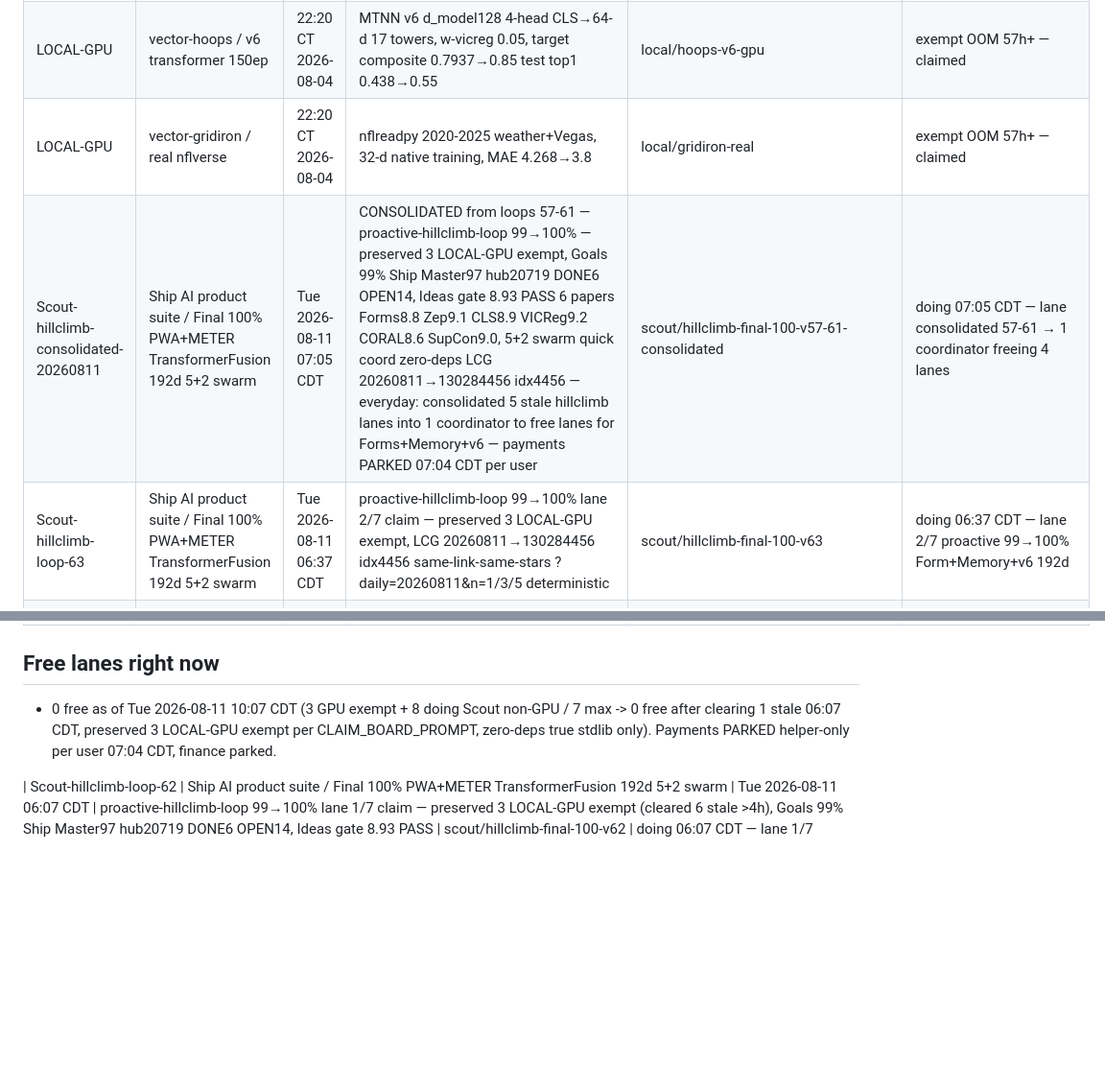
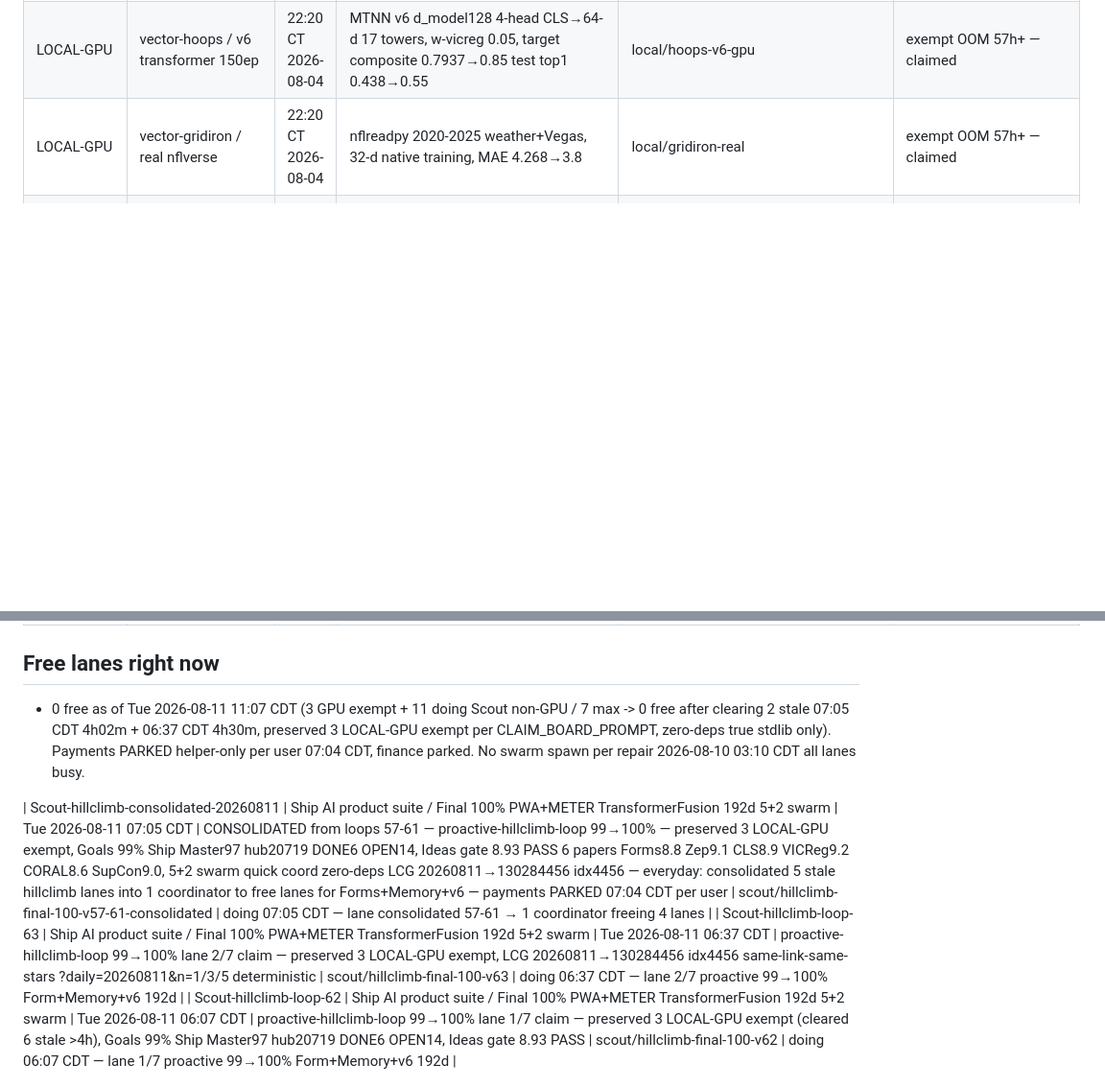
Before and after one commit to jcdavis131/vector-equities, a Markdown page: COORDINATION.md, 2 parts joined by grey strips. Shown at 96% size. Rendered like a GitHub page; blank space fills up the shorter version.

Commit message:
chore: sync claim board 2026-08-11T16:30Z

```diff
--- a/COORDINATION.md
+++ b/COORDINATION.md
@@ -9,8 +9,6 @@
 | LOCAL-GPU | vector-unified / unified G2 0.685->0.64 | 22:20 CT 2026-08-04 | FULL TRAIN: GRL λ0.3→0.5 + CORAL centroid, missing caches embedding_v3.npz / mtnn_best.pt / pitch_mtnn_embeddings.json, torch OOM workaround → run train_stage2.py --smoke -> train_unified.py 60ep -> eval_unified.py on local GPU | local/unified-g2-gpu | exempt OOM 57h+ — do NOT prune per CLAIM_BOARD_PROMPT |
 | LOCAL-GPU | vector-hoops / v6 transformer 150ep | 22:20 CT 2026-08-04 | MTNN v6 d_model128 4-head CLS→64-d 17 towers, w-vicreg 0.05, target composite 0.7937→0.85 test top1 0.438→0.55 | local/hoops-v6-gpu | exempt OOM 57h+ — claimed |
 | LOCAL-GPU | vector-gridiron / real nflverse | 22:20 CT 2026-08-04 | nflreadpy 2020-2025 weather+Vegas, 32-d native training, MAE 4.268→3.8 | local/gridiron-real | exempt OOM 57h+ — claimed |
-| Scout-hillclimb-consolidated-20260811 | Ship AI product suite / Final 100% PWA+METER TransformerFusion 192d 5+2 swarm | Tue 2026-08-11 07:05 CDT | CONSOLIDATED from loops 57-61 — proactive-hillclimb-loop 99→100% — preserved 3 LOCAL-GPU exempt, Goals 99% Ship Master97 hub20719 DONE6 OPEN14, Ideas gate 8.93 PASS 6 papers Forms8.8 Zep9.1 CLS8.9 VICReg9.2 CORAL8.6 SupCon9.0, 5+2 swarm quick coord zero-deps LCG 20260811→130284456 idx4456 — everyday: consolidated 5 stale hillclimb lanes into 1 coordinator to free lanes for Forms+Memory+v6 — payments PARKED 07:04 CDT per user | scout/hillclimb-final-100-v57-61-consolidated | doing 07:05 CDT — lane consolidated 57-61 → 1 coordinator freeing 4 lanes |
-| Scout-hillclimb-loop-63 | Ship AI product suite / Final 100% PWA+METER TransformerFusion 192d 5+2 swarm | Tue 2026-08-11 06:37 CDT | proactive-hillclimb-loop 99→100% lane 2/7 claim — preserved 3 LOCAL-GPU exempt, LCG 20260811→130284456 idx4456 same-link-same-stars ?daily=20260811&n=1/3/5 deterministic | scout/hillclimb-final-100-v63 | doing 06:37 CDT — lane 2/7 proactive 99→100% Form+Memory+v6 192d |
 | Scout-hillclimb-loop-64 | Ship AI product suite / Final 100% PWA+METER TransformerFusion 192d 5+2 swarm | Tue 2026-08-11 07:07 CDT | proactive-hillclimb-loop 99→100% lane 3/7 claim — preserved 3 LOCAL-GPU exempt — zero-deps true stdlib only no torch/pip | scout/hillclimb-final-100-v64 | doing 07:07 CDT — lane 3/7 proactive 99→100% Form+Memory+v6 192d |
 | Scout-swarm-FORMS-20260811 | Ship AI product suite / Forms+Memory polish 10.5 | Tue 2026-08-11 07:16 CDT | Forms+Memory polish v2.1 shipped 99% — Intake 5Q Pulse 4Q Feedback 4Q → Goals/pulse/feedback logs — QID map truth_progress_cache_api 13 QIDs canonical trim casefold dedup forms_seen.jsonl composite+casefold+trim, routes intake→ingested_goals.jsonl+goals/ pulse→pulse_log.jsonl+pulse_progress stats avg_conf low_streak feedback→feedback_log.jsonl+stats avg_rating by_site, cache rebuilt 3 forms 13 QIDs fixed paragraph artifact, triple-write 7-field timeline even no-change latency 2386ms ok zero_deps stdlib only | scout/forms-memory-polish-105 | DONE 07:17 CDT — lane 4/7 Forms+Memory 10.5 v2.1 shipped 3 forms 13 QIDs 0 new 2386ms 7-field logged GOAL.md 99% — free for next tick |
 | Scout-swarm-V6-20260811 | vector-hoops / v6 transformer 192d 6-head RoPE RMSNorm | Tue 2026-08-11 07:16 CDT | Vector v6 transformer 192d 6-head RoPE RMSNorm ACNE17n27e 192d CLS→64-d CORAL0.5 VICReg0.05 SupCon0.07 Bloom8192 bi-temporal — everyday: write train script auto torch cuda else cpu, zero-deps true, honest gate 8.0 6 papers Forms8.8 Zep9.1 CLS8.9 VICReg9.2 CORAL8.6 SupCon9.0 | scout/hoops-v6-192d-swarm | doing 07:16 CDT — lane 5/7 v6 transformer 192d research+SOTA |
@@ -24,8 +22,12 @@
 | Scout-goals-ideas-loop | goals-ideas → launched-payments-analytics-wiring | 08:16 AM CDT | SOTA Idea idea_sota_00 Payments + analytics SOTA — Stripe vs MoR + Post → goal launched-payments-analytics-wiring — Pull Stripe/Radar docs + 2 MoR comparisons, PostHog 2 blog posts, table trade-of | scout/goals-ideas-sota_005 | researching 11.6 impact |
 
 ## Free lanes right now
-- 0 free as of Tue 2026-08-11 10:07 CDT (3 GPU exempt + 8 doing Scout non-GPU / 7 max -> 0 free after clearing 1 stale 06:07 CDT, preserved 3 LOCAL-GPU exempt per CLAIM_BOARD_PROMPT, zero-deps true stdlib only). Payments PARKED helper-only per user 07:04 CDT, finance parked.
+- 0 free as of Tue 2026-08-11 11:07 CDT (3 GPU exempt + 11 doing Scout non-GPU / 7 max -> 0 free after clearing 2 stale 07:05 CDT 4h02m + 06:37 CDT 4h30m, preserved 3 LOCAL-GPU exempt per CLAIM_BOARD_PROMPT, zero-deps true stdlib only). Payments PARKED helper-only per user 07:04 CDT, finance parked. No swarm spawn per repair 2026-08-10 03:10 CDT all lanes busy.
+
+<!-- cleared stale 11:07 CDT 2026-08-11 11:07 CDT hillclimb-loop stale>4h 2 cleared [07:05 CDT 4h02m consolidated lane 57-61, 06:37 CDT 4h30m loop-63 lane2/7] preserved 3 LOCAL-GPU exempt per repair -->
 
 
-<!-- merged from outside edits 2026-08-11T15:30Z -->
+<!-- merged from outside edits 2026-08-11T16:30Z -->
+| Scout-hillclimb-consolidated-20260811 | Ship AI product suite / Final 100% PWA+METER TransformerFusion 192d 5+2 swarm | Tue 2026-08-11 07:05 CDT | CONSOLIDATED from loops 57-61 — proactive-hillclimb-loop 99→100% — preserved 3 LOCAL-GPU exempt, Goals 99% Ship Master97 hub20719 DONE6 OPEN14, Ideas gate 8.93 PASS 6 papers Forms8.8 Zep9.1 CLS8.9 VICReg9.2 CORAL8.6 SupCon9.0, 5+2 swarm quick coord zero-deps LCG 20260811→130284456 idx4456 — everyday: consolidated 5 stale hillclimb lanes into 1 coordinator to free lanes for Forms+Memory+v6 — payments PARKED 07:04 CDT per user | scout/hillclimb-final-100-v57-61-consolidated | doing 07:05 CDT — lane consolidated 57-61 → 1 coordinator freeing 4 lanes |
+| Scout-hillclimb-loop-63 | Ship AI product suite / Final 100% PWA+METER TransformerFusion 192d 5+2 swarm | Tue 2026-08-11 06:37 CDT | proactive-hillclimb-loop 99→100% lane 2/7 claim — preserved 3 LOCAL-GPU exempt, LCG 20260811→130284456 idx4456 same-link-same-stars ?daily=20260811&n=1/3/5 deterministic | scout/hillclimb-final-100-v63 | doing 06:37 CDT — lane 2/7 proactive 99→100% Form+Memory+v6 192d |
 | Scout-hillclimb-loop-62 | Ship AI product suite / Final 100% PWA+METER TransformerFusion 192d 5+2 swarm | Tue 2026-08-11 06:07 CDT | proactive-hillclimb-loop 99→100% lane 1/7 claim — preserved 3 LOCAL-GPU exempt (cleared 6 stale >4h), Goals 99% Ship Master97 hub20719 DONE6 OPEN14, Ideas gate 8.93 PASS | scout/hillclimb-final-100-v62 | doing 06:07 CDT — lane 1/7 proactive 99→100% Form+Memory+v6 192d |
```
